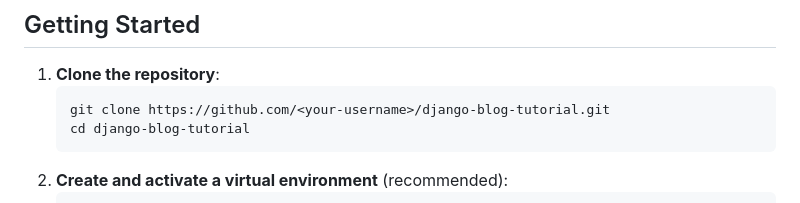
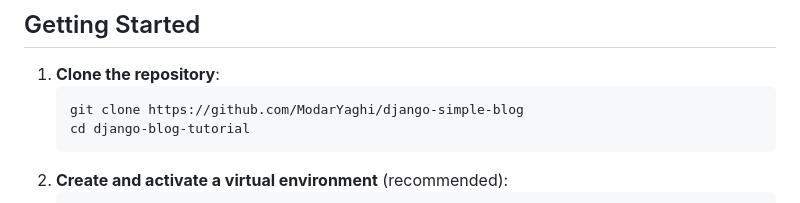
Before and after one commit to ModarYaghi/django-simple-blog, a Markdown page: README.md, the part around the change. Drawn GitHub-style.

````diff
--- a/README.md
+++ b/README.md
@@ -35,7 +35,7 @@ Below is a sample README content you can adapt for your project. Feel free to ad
 
 1. **Clone the repository**:
    ```bash
-   git clone https://github.com/<your-username>/django-blog-tutorial.git
+   git clone https://github.com/ModarYaghi/django-simple-blog
    cd django-blog-tutorial
    ```
 2. **Create and activate a virtual environment** (recommended):
````
